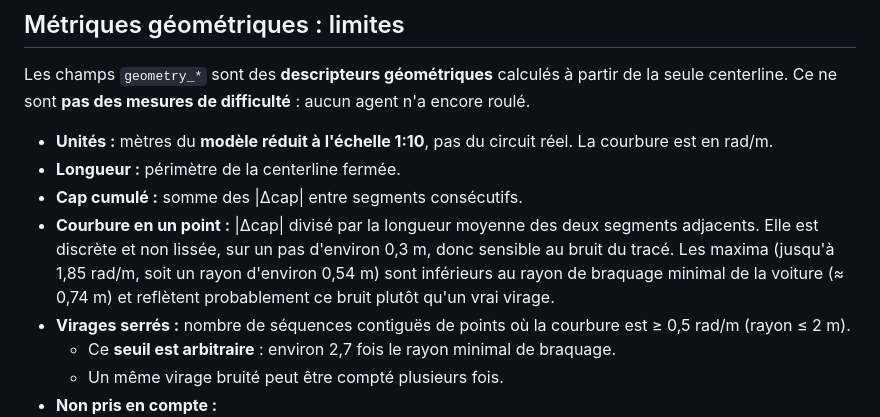
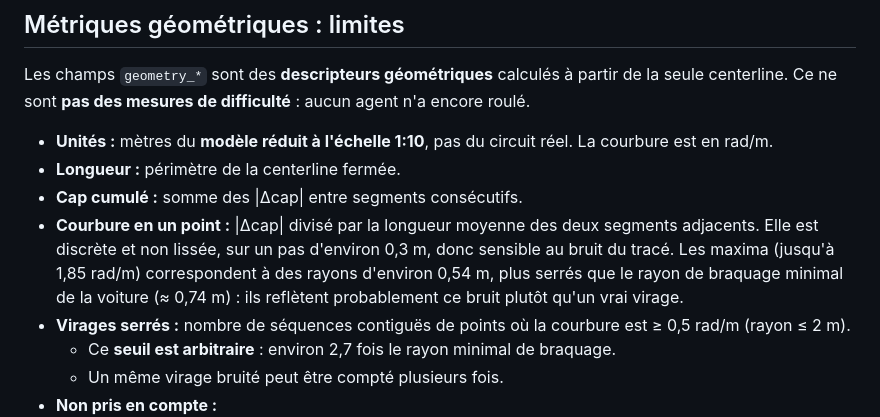
Before and after one commit to leo-mathurin/crashlearn, a Markdown page: docs/tracks.md, the part around the change. Drawn GitHub-style.

```diff
--- a/docs/tracks.md
+++ b/docs/tracks.md
@@ -112,7 +112,7 @@ Les champs `geometry_*` sont des **descripteurs géométriques** calculés à pa
 - **Unités :** mètres du **modèle réduit à l'échelle 1:10**, pas du circuit réel. La courbure est en rad/m.
 - **Longueur :** périmètre de la centerline fermée.
 - **Cap cumulé :** somme des |Δcap| entre segments consécutifs.
-- **Courbure en un point :** |Δcap| divisé par la longueur moyenne des deux segments adjacents. Elle est discrète et non lissée, sur un pas d'environ 0,3 m, donc sensible au bruit du tracé. Les maxima (jusqu'à 1,85 rad/m, soit un rayon d'environ 0,54 m) sont inférieurs au rayon de braquage minimal de la voiture (≈ 0,74 m) et reflètent probablement ce bruit plutôt qu'un vrai virage.
+- **Courbure en un point :** |Δcap| divisé par la longueur moyenne des deux segments adjacents. Elle est discrète et non lissée, sur un pas d'environ 0,3 m, donc sensible au bruit du tracé. Les maxima (jusqu'à 1,85 rad/m) correspondent à des rayons d'environ 0,54 m, plus serrés que le rayon de braquage minimal de la voiture (≈ 0,74 m) : ils reflètent probablement ce bruit plutôt qu'un vrai virage.
 - **Virages serrés :** nombre de séquences contiguës de points où la courbure est ≥ 0,5 rad/m (rayon ≤ 2 m).
   - Ce **seuil est arbitraire** : environ 2,7 fois le rayon minimal de braquage.
   - Un même virage bruité peut être compté plusieurs fois.
```
Also changed, not shown: README.md (+3 -1 lines).
